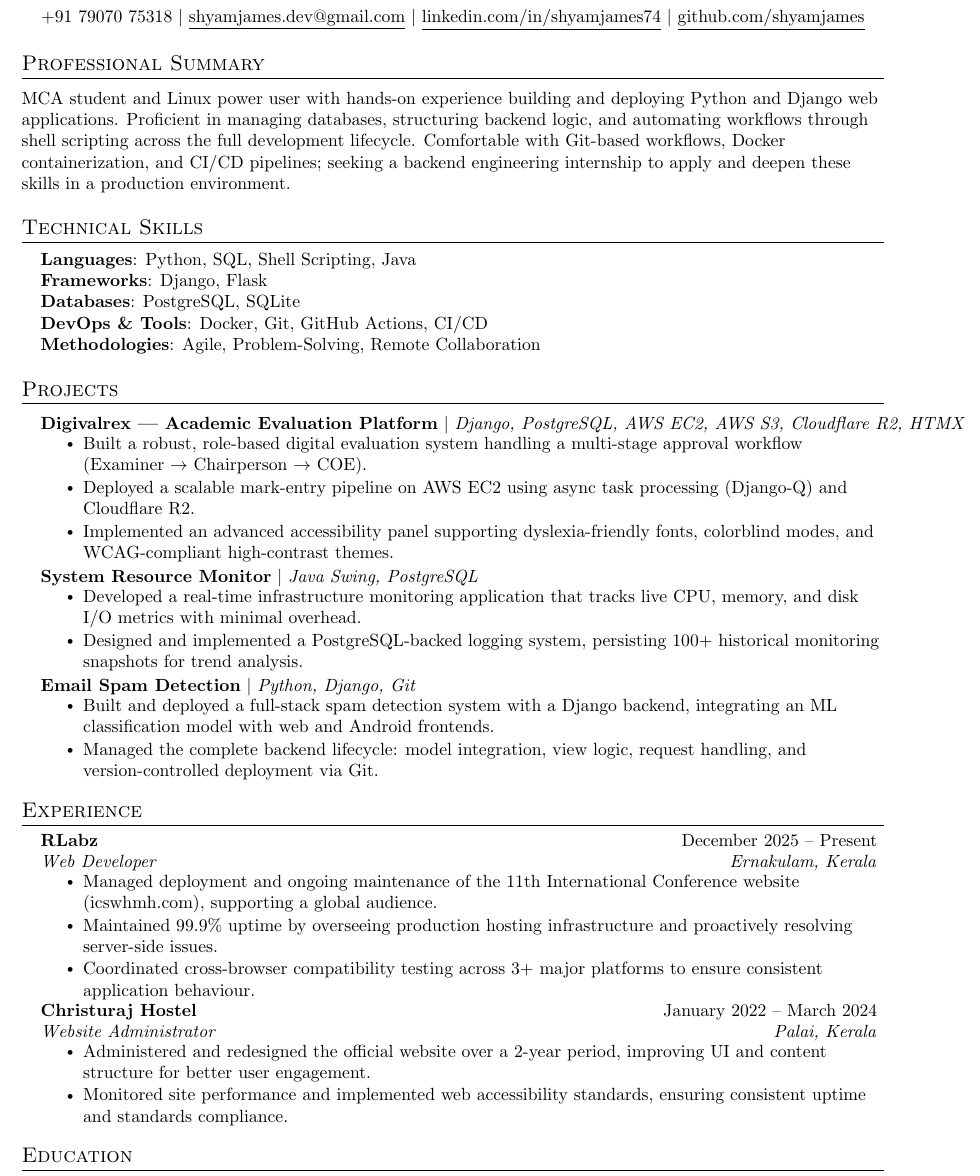
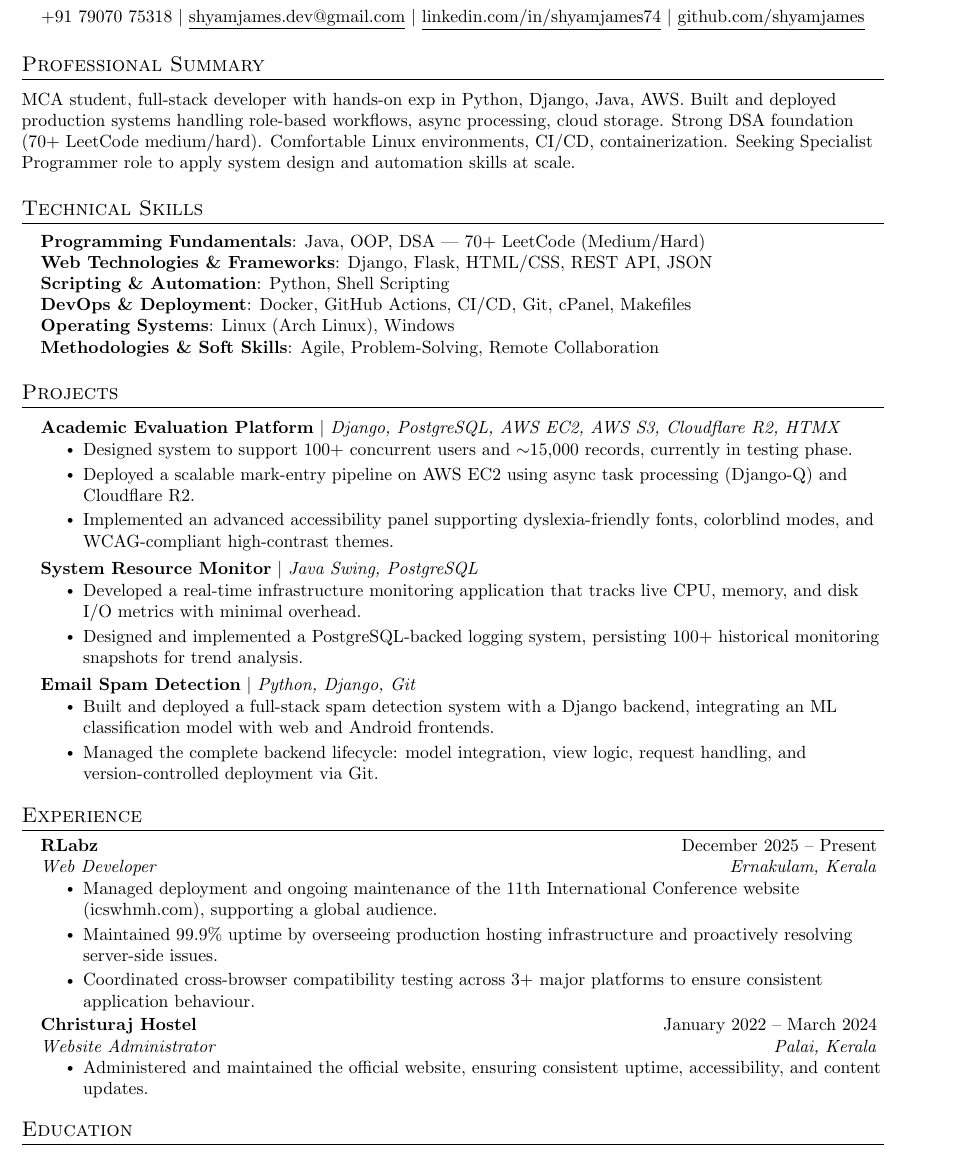
Before and after one commit to shyamjames/resume-tex, a LaTeX CV (Shyam_Resume/Shyam_Resume_Backend.tex): part of the page, cut so that both start at the same text. Compiled offline with pdfLaTeX.

Commit message:
feat: update resume and backend summary with revised technical profile and project descriptions

```diff
--- a/Shyam_Resume/Shyam_Resume_Backend.tex
+++ b/Shyam_Resume/Shyam_Resume_Backend.tex
@@ -76,17 +76,18 @@
 %-----------SUMMARY-----------
 \section{Professional Summary}
 \vspace{2pt}
-\small{MCA student and Linux power user with hands-on experience building and deploying Python and Django web applications. Proficient in managing databases, structuring backend logic, and automating workflows through shell scripting across the full development lifecycle. Comfortable with Git-based workflows, Docker containerization, and CI/CD pipelines; seeking a backend engineering internship to apply and deepen these skills in a production environment.}
+\small{MCA student, full-stack developer with hands-on exp in Python, Django, Java, AWS. Built and deployed production systems handling role-based workflows, async processing, cloud storage. Strong DSA foundation (70+ LeetCode medium/hard). Comfortable Linux environments, CI/CD, containerization. Seeking Specialist Programmer role to apply system design and automation skills at scale.}
 
 %-----------TECHNICAL SKILLS-----------
 \section{Technical Skills}
  \begin{itemize}[leftmargin=0.15in, label={}]
     \small{\item{
-     \textbf{Languages}{: Python, SQL, Shell Scripting, Java} \\
-     \textbf{Frameworks}{: Django, Flask} \\
-     \textbf{Databases}{: PostgreSQL, SQLite} \\
-     \textbf{DevOps \& Tools}{: Docker, Git, GitHub Actions, CI/CD} \\
-     \textbf{Methodologies}{: Agile, Problem-Solving, Remote Collaboration} \\
+     \textbf{Programming Fundamentals}{: Java, OOP, DSA --- 70+ LeetCode (Medium/Hard)} \\
+     \textbf{Web Technologies \& Frameworks}{: Django, Flask, HTML/CSS, REST API, JSON} \\
+     \textbf{Scripting \& Automation}{: Python, Shell Scripting} \\
+     \textbf{DevOps \& Deployment}{: Docker, GitHub Actions, CI/CD, Git, cPanel, Makefiles} \\
+     \textbf{Operating Systems}{: Linux (Arch Linux), Windows} \\
+     \textbf{Methodologies \& Soft Skills}{: Agile, Problem-Solving, Remote Collaboration} \\
     }}
  \end{itemize}
 
@@ -95,9 +96,9 @@
     \resumeSubHeadingListStart
 
       \resumeProjectHeading
-          {\textbf{Digivalrex — Academic Evaluation Platform} $|$ \emph{Django, PostgreSQL, AWS EC2, AWS S3, Cloudflare R2, HTMX}}{}
+          {\textbf{Academic Evaluation Platform} $|$ \emph{Django, PostgreSQL, AWS EC2, AWS S3, Cloudflare R2, HTMX}}{}
           \resumeItemListStart
-            \resumeItem{Built a robust, role-based digital evaluation system handling a multi-stage approval workflow (Examiner $\rightarrow$ Chairperson $\rightarrow$ COE).}
+            \resumeItem{Designed system to support 100+ concurrent users and $\sim$15,000 records, currently in testing phase.}
             \resumeItem{Deployed a scalable mark-entry pipeline on AWS EC2 using async task processing (Django-Q) and Cloudflare R2.}
             \resumeItem{Implemented an advanced accessibility panel supporting dyslexia-friendly fonts, colorblind modes, and WCAG-compliant high-contrast themes.}
           \resumeItemListEnd
@@ -135,8 +136,7 @@
       {Christuraj Hostel}{January 2022 -- March 2024}
       {Website Administrator}{Palai, Kerala}
       \resumeItemListStart
-        \resumeItem{Administered and redesigned the official website over a 2-year period, improving UI and content structure for better user engagement.}
-        \resumeItem{Monitored site performance and implemented web accessibility standards, ensuring consistent uptime and standards compliance.}
+        \resumeItem{Administered and maintained the official website, ensuring consistent uptime, accessibility, and content updates.}
       \resumeItemListEnd
 
   \resumeSubHeadingListEnd
```
Also changed, not shown: Shyam_Resume/Shyam_Resume.tex (+8 -8 lines), Shyam_Resume/Shyam_Resume.pdf, Shyam_Resume/Shyam_Resume_Backend.pdf, 2 other files.
